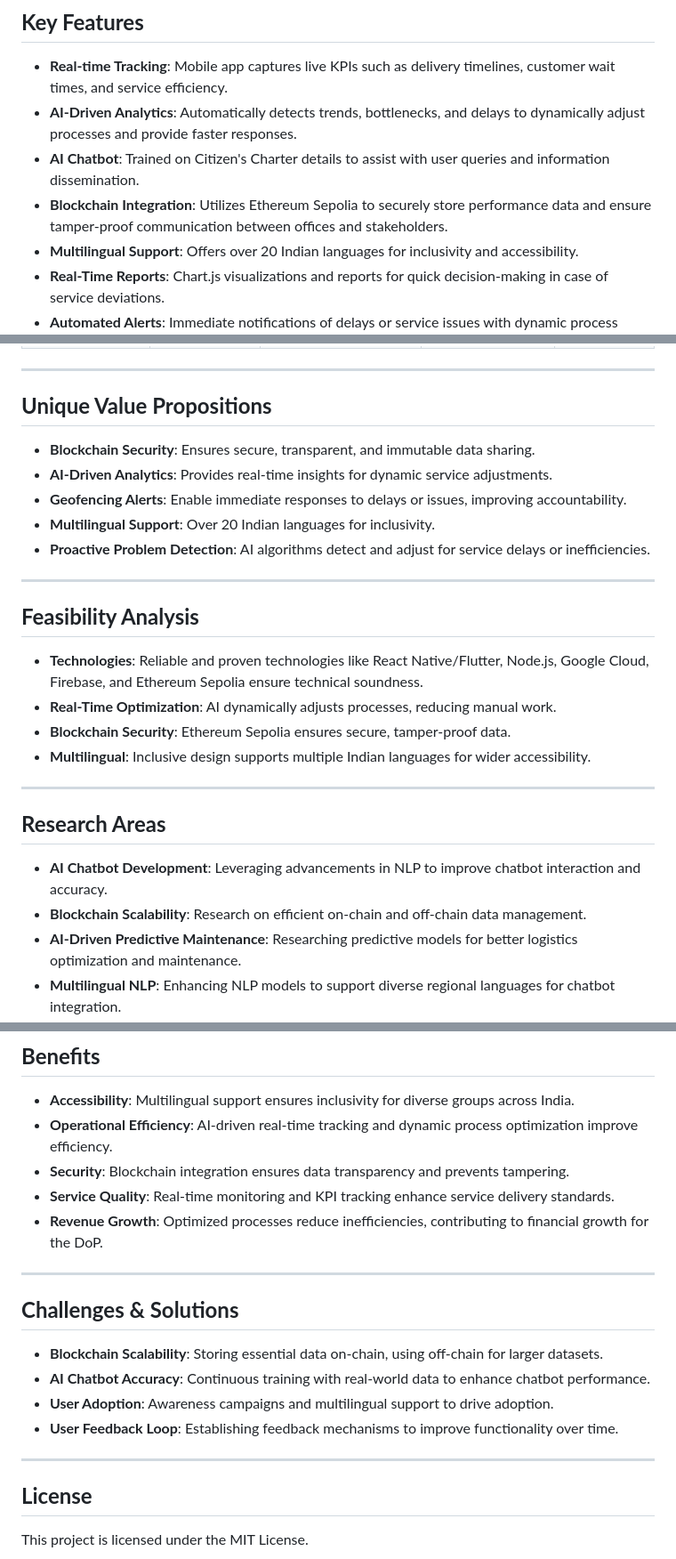
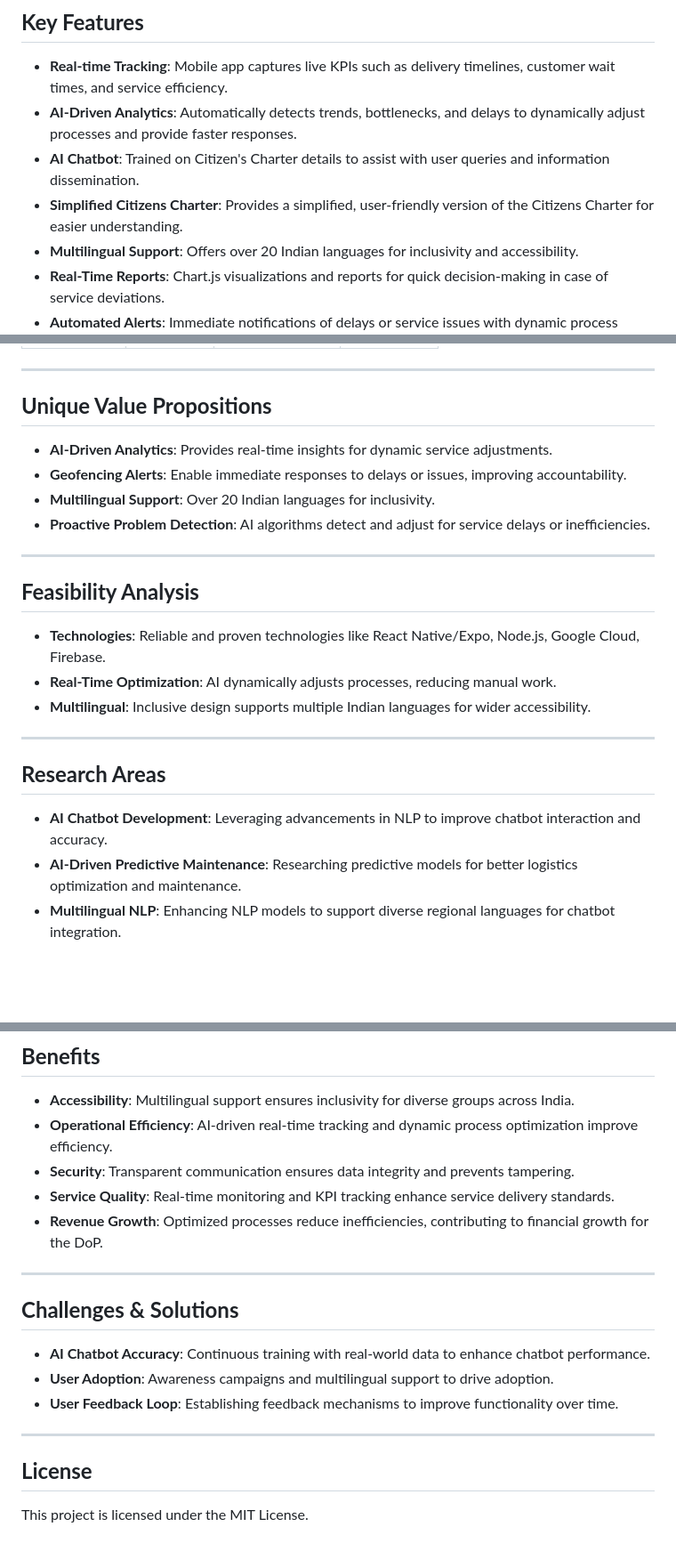
Before and after one commit to rajveerkhanduja/Citizens-Post, a Markdown page: README.md, 3 parts joined by grey strips. Shown: that part at 89% size. Rendered like a GitHub page; blank space fills up the shorter version.

```diff
--- a/README.md
+++ b/README.md
@@ -16,7 +18,7 @@ This project introduces an AI-powered, cloud-based platform designed to ensure v
 - **Real-time Tracking**: Mobile app captures live KPIs such as delivery timelines, customer wait times, and service efficiency.
 - **AI-Driven Analytics**: Automatically detects trends, bottlenecks, and delays to dynamically adjust processes and provide faster responses.
 - **AI Chatbot**: Trained on Citizen's Charter details to assist with user queries and information dissemination.
-- **Blockchain Integration**: Utilizes Ethereum Sepolia to securely store performance data and ensure tamper-proof communication between offices and stakeholders.
+- **Simplified Citizens Charter**: Provides a simplified, user-friendly version of the Citizens Charter for easier understanding.
 - **Multilingual Support**: Offers over 20 Indian languages for inclusivity and accessibility.
 - **Real-Time Reports**: Chart.js visualizations and reports for quick decision-making in case of service deviations.
 - **Automated Alerts**: Immediate notifications of delays or service issues with dynamic process optimization.
@@ -43,7 +48,6 @@ This project introduces an AI-powered, cloud-based platform designed to ensure v
 
 ## **Unique Value Propositions**
 
-- **Blockchain Security**: Ensures secure, transparent, and immutable data sharing.
 - **AI-Driven Analytics**: Provides real-time insights for dynamic service adjustments.
 - **Geofencing Alerts**: Enable immediate responses to delays or issues, improving accountability.
 - **Multilingual Support**: Over 20 Indian languages for inclusivity.
@@ -53,9 +57,8 @@ This project introduces an AI-powered, cloud-based platform designed to ensure v
 
 ## **Feasibility Analysis**
 
-- **Technologies**: Reliable and proven technologies like React Native/Flutter, Node.js, Google Cloud, Firebase, and Ethereum Sepolia ensure technical soundness.
+- **Technologies**: Reliable and proven technologies like React Native/Expo, Node.js, Google Cloud, Firebase.
 - **Real-Time Optimization**: AI dynamically adjusts processes, reducing manual work.
-- **Blockchain Security**: Ethereum Sepolia ensures secure, tamper-proof data.
 - **Multilingual**: Inclusive design supports multiple Indian languages for wider accessibility.
 
 ---
@@ -63,7 +66,6 @@ This project introduces an AI-powered, cloud-based platform designed to ensure v
 ## **Research Areas**
 
 - **AI Chatbot Development**: Leveraging advancements in NLP to improve chatbot interaction and accuracy.
-- **Blockchain Scalability**: Research on efficient on-chain and off-chain data management.
 - **AI-Driven Predictive Maintenance**: Researching predictive models for better logistics optimization and maintenance.
 - **Multilingual NLP**: Enhancing NLP models to support diverse regional languages for chatbot integration.
 
@@ -83,7 +85,7 @@ This project introduces an AI-powered, cloud-based platform designed to ensure v
 
 - **Accessibility**: Multilingual support ensures inclusivity for diverse groups across India.
 - **Operational Efficiency**: AI-driven real-time tracking and dynamic process optimization improve efficiency.
-- **Security**: Blockchain integration ensures data transparency and prevents tampering.
+- **Security**: Transparent communication ensures data integrity and prevents tampering.
 - **Service Quality**: Real-time monitoring and KPI tracking enhance service delivery standards.
 - **Revenue Growth**: Optimized processes reduce inefficiencies, contributing to financial growth for the DoP.
 
@@ -91,14 +93,12 @@ This project introduces an AI-powered, cloud-based platform designed to ensure v
 
 ## **Challenges & Solutions**
 
-- **Blockchain Scalability**: Storing essential data on-chain, using off-chain for larger datasets.
 - **AI Chatbot Accuracy**: Continuous training with real-world data to enhance chatbot performance.
 - **User Adoption**: Awareness campaigns and multilingual support to drive adoption.
 - **User Feedback Loop**: Establishing feedback mechanisms to improve functionality over time.
 
 ---
 
-
 ## **License**
 
 This project is licensed under the MIT License.
```
Also changed, not shown: other parts of README.md (+11 -6 lines).
